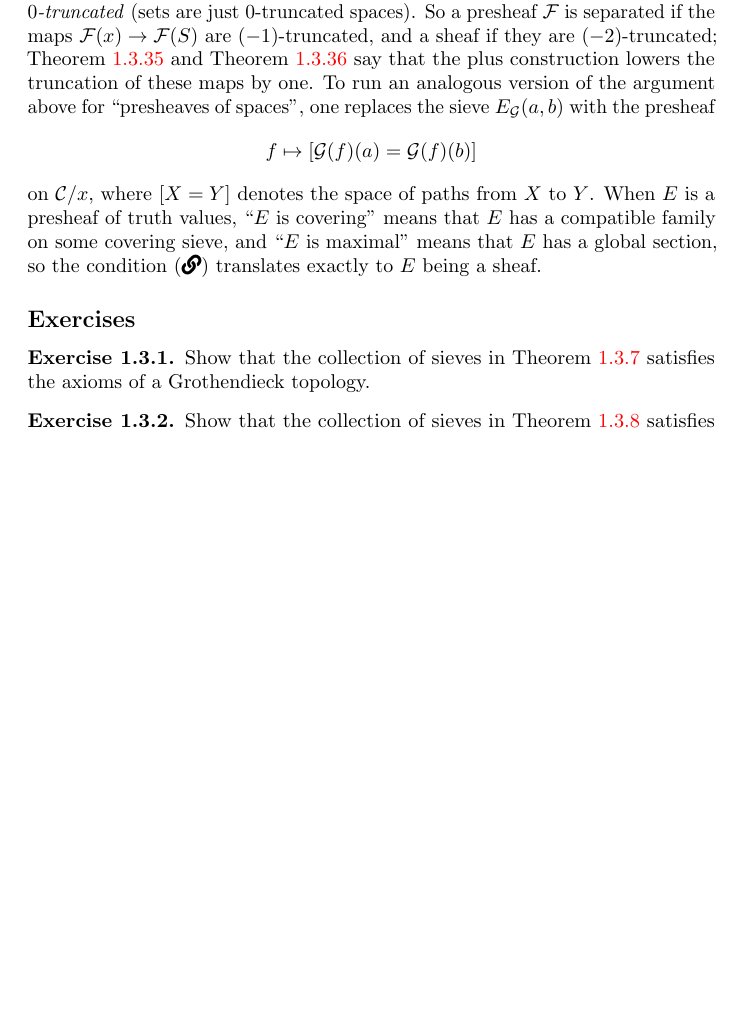
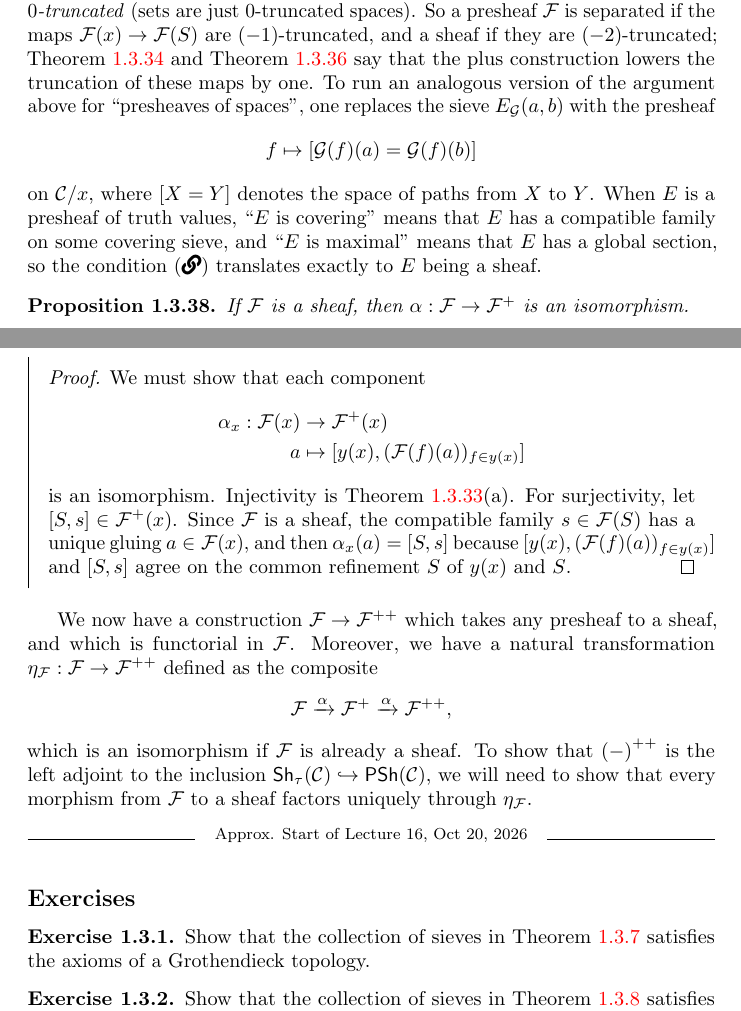
Before and after one commit to diracdeltafunk/M721-Notes-F26, a LaTeX book (main.tex, which reads sheaves/sites.tex): part of page 59 of 71 before the commit and two parts of pages 59 and 60 of 72 after it, the two joined at a grey line, cut so that both start at the same text, the shorter picture padded with empty space. Compiled offline with pdfLaTeX.

Commit message:
Update Oct 15

```diff
--- a/sheaves/sites.tex
+++ b/sheaves/sites.tex
@@ -424,6 +437,31 @@ The next proposition says that the natural map $\alpha : \cal{F} \to \cal{F}^+$
     \[f \mapsto [\cal{G}(f)(a) = \cal{G}(f)(b)]\]
     on $\catC/x$, where $[X = Y]$ denotes the space of paths from $X$ to $Y$. When $E$ is a presheaf of truth values, ``$E$ is covering'' means that $E$ has a compatible family on some covering sieve, and ``$E$ is maximal'' means that $E$ has a global section, so the condition (\faLink) translates exactly to $E$ being a sheaf.
 \end{remark*}
+
+\begin{proposition}
+    If $\cal{F}$ is a sheaf, then $\alpha : \cal{F} \to \cal{F}^+$ is an isomorphism.
+\end{proposition}
+\begin{proof}
+    We must show that each component
+    \begin{align*}
+        \alpha_x : \cal{F}(x) & \to \cal{F}^+(x)                             \\
+        a                     & \mapsto [y(x), (\cal{F}(f)(a))_{f \in y(x)}]
+    \end{align*}
+    is an isomorphism. Injectivity is \Cref{prop:chap:sheaves:sec:sites:plus construction local representatives}(a). For surjectivity, let $[S,s] \in \cal{F}^+(x)$. Since $\cal{F}$ is a sheaf, the compatible family $s \in \cal{F}(S)$ has a unique gluing $a \in \cal{F}(x)$, and then $\alpha_x(a) = [S,s]$ because $[y(x), (\cal{F}(f)(a))_{f \in y(x)}]$ and $[S,s]$ agree on the common refinement $S$ of $y(x)$ and $S$.
+\end{proof}
+
+We now have a construction $\cal{F} \to \cal{F}^{++}$ which takes any presheaf to a sheaf, and which is functorial in $\cal{F}$. Moreover, we have a natural transformation $\eta_{\cal{F}} : \cal{F} \to \cal{F}^{++}$ defined as the composite
+\[\cal{F} \xrightarrow{\alpha} \cal{F}^+ \xrightarrow{\alpha} \cal{F}^{++},\]
+which is an isomorphism if $\cal{F}$ is already a sheaf. To show that ${(-)}^{++}$ is the left adjoint to the inclusion $\Sh_{\tau}(\catC) \hookrightarrow \PSh(\catC)$, we will need to show that every morphism from $\cal{F}$ to a sheaf factors uniquely through $\eta_{\cal{F}}$.
+
+\startlecture[Oct 20, 2026]
+
+% \begin{theorem}
+%     The functor $\cal{F} \mapsto \cal{F}^{++}$ is sheafification, i.e.\ it is left adjoint to the inclusion $\Sh_{\tau}(\catC) \hookrightarrow \PSh(\catC)$.
+% \end{theorem}
+% \begin{proof}
+%     As in \Cref{thm:chap:sheaves:sec:spaces:sheafification}, we must show that every morphism $\varphi : \cal{F} \to \cal{G}$ from a presheaf $\cal{F}$ to a sheaf $\cal{G}$ factors uniquely through $\alpha : \cal{F} \to \cal{F}^{++}$.
+% \end{proof}
 
 % TODO: Move the following draft material to after sheafification on sites has been constructed.
 % It makes precise the first observation at the start of this subsection (sheaves as a non-free cocompletion).
```
Also changed, not shown: sheaves/sites.tex (63 more changed lines).
